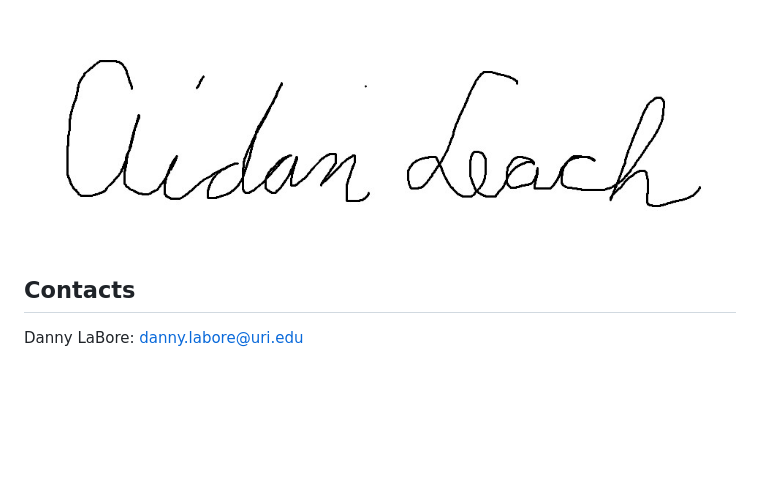
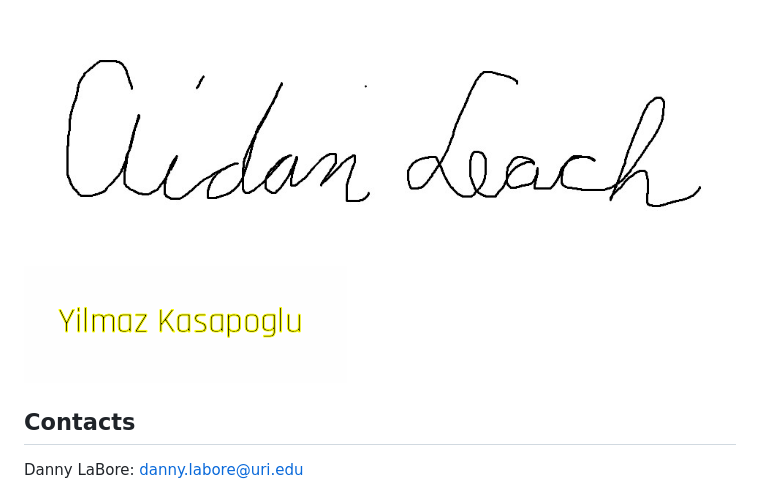
Before and after one commit to DarthPotato/LinkUp, a Markdown page: docs/CONDUCT.md, the part around the change. Drawn GitHub-style; blank space fills up the shorter version.

Commit message:
Add Yilmaz's signature to the conduct document

```diff
--- a/docs/CONDUCT.md
+++ b/docs/CONDUCT.md
@@ -477,6 +477,8 @@ Feedback should:
 
 ![Aidan Leach Signature.](/docs/AidanLeachSignature.jpg)
 
+![Yilmaz Signature.](/docs/yilmazsignature.PNG)
+
 ## Contacts
 
 Danny LaBore: danny.labore@uri.edu
```
